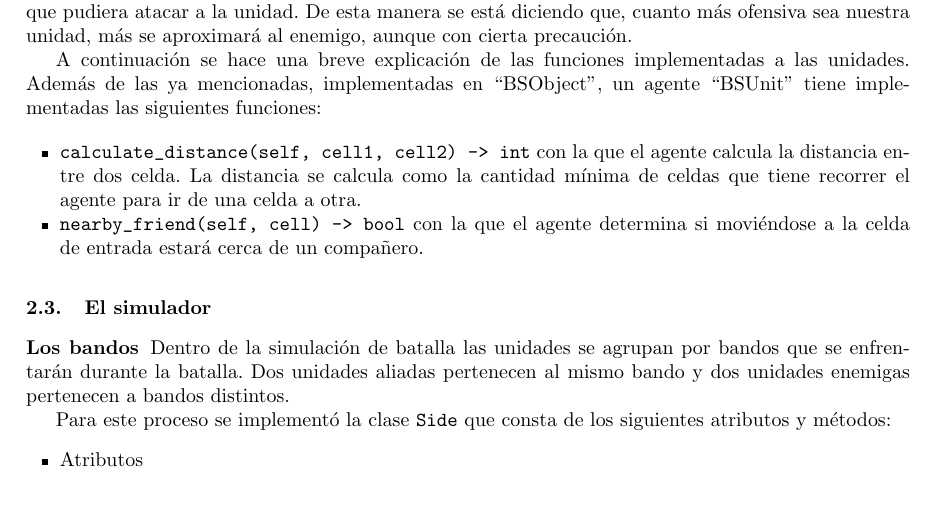
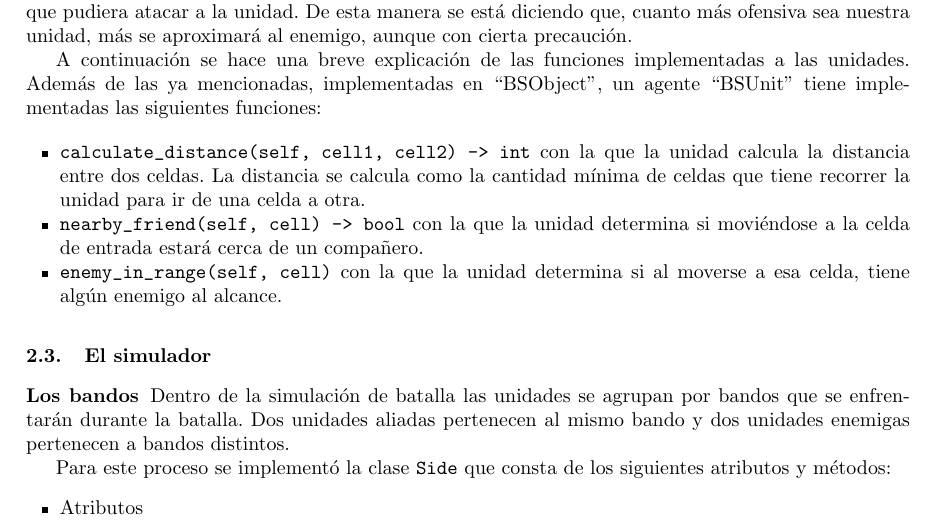
Before and after one commit to atp-ariel/battle-sim, a LaTeX paper (doc/reporte final/Informe.tex, which reads doc/reporte final/chapters/descripcion-del-problema.tex): part of page 10 of 30, cut so that both start at the same text, the shorter picture padded with empty space. Compiled offline with pdfLaTeX.

Commit message:
update informe

```diff
--- a/doc/reporte final/chapters/descripcion-del-problema.tex
+++ b/doc/reporte final/chapters/descripcion-del-problema.tex
@@ -174,8 +174,9 @@ Si la celda que se est\'a estudiando es una celda en la que nuestra unidad tendr
 A continuaci\'on se hace una breve explicaci\'on de las funciones implementadas a las unidades. Adem\'as de las  ya mencionadas, implementadas en ``BSObject'', un agente ``BSUnit'' tiene implementadas las siguientes funciones:
 
 \begin{itemize}
-	\item \verb|calculate_distance(self, cell1, cell2) -> int| con la que el agente calcula la distancia entre dos celda. La distancia se calcula como la cantidad m\'inima de celdas que tiene recorrer el agente para ir de una celda a otra.
-	\item \verb|nearby_friend(self, cell) -> bool| con la que el agente determina si movi\'endose a la celda de entrada estar\'a cerca de un compa\~{n}ero.
+	\item \verb|calculate_distance(self, cell1, cell2) -> int| con la que la unidad calcula la distancia entre dos celdas. La distancia se calcula como la cantidad m\'inima de celdas que tiene recorrer la unidad para ir de una celda a otra.
+	\item \verb|nearby_friend(self, cell) -> bool| con la que la unidad determina si movi\'endose a la celda de entrada estar\'a cerca de un compa\~{n}ero.
+	\item \verb|enemy_in_range(self, cell)| con la que la unidad determina si al moverse a esa celda, tiene alg\'un enemigo al alcance.
 \end{itemize}
 
 \subsection{El simulador}
```
Also changed, not shown: doc/reporte final/Informe.pdf.
